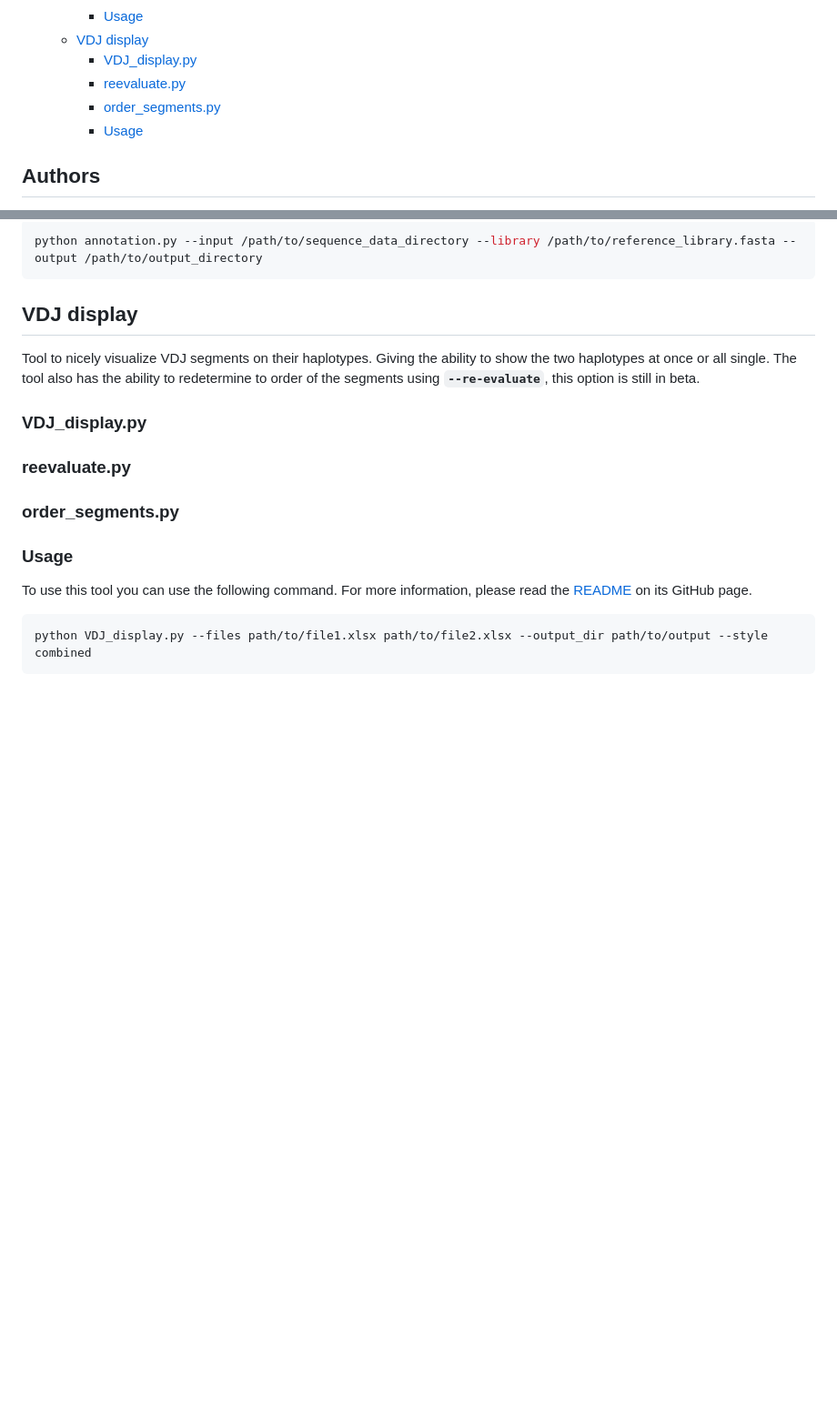
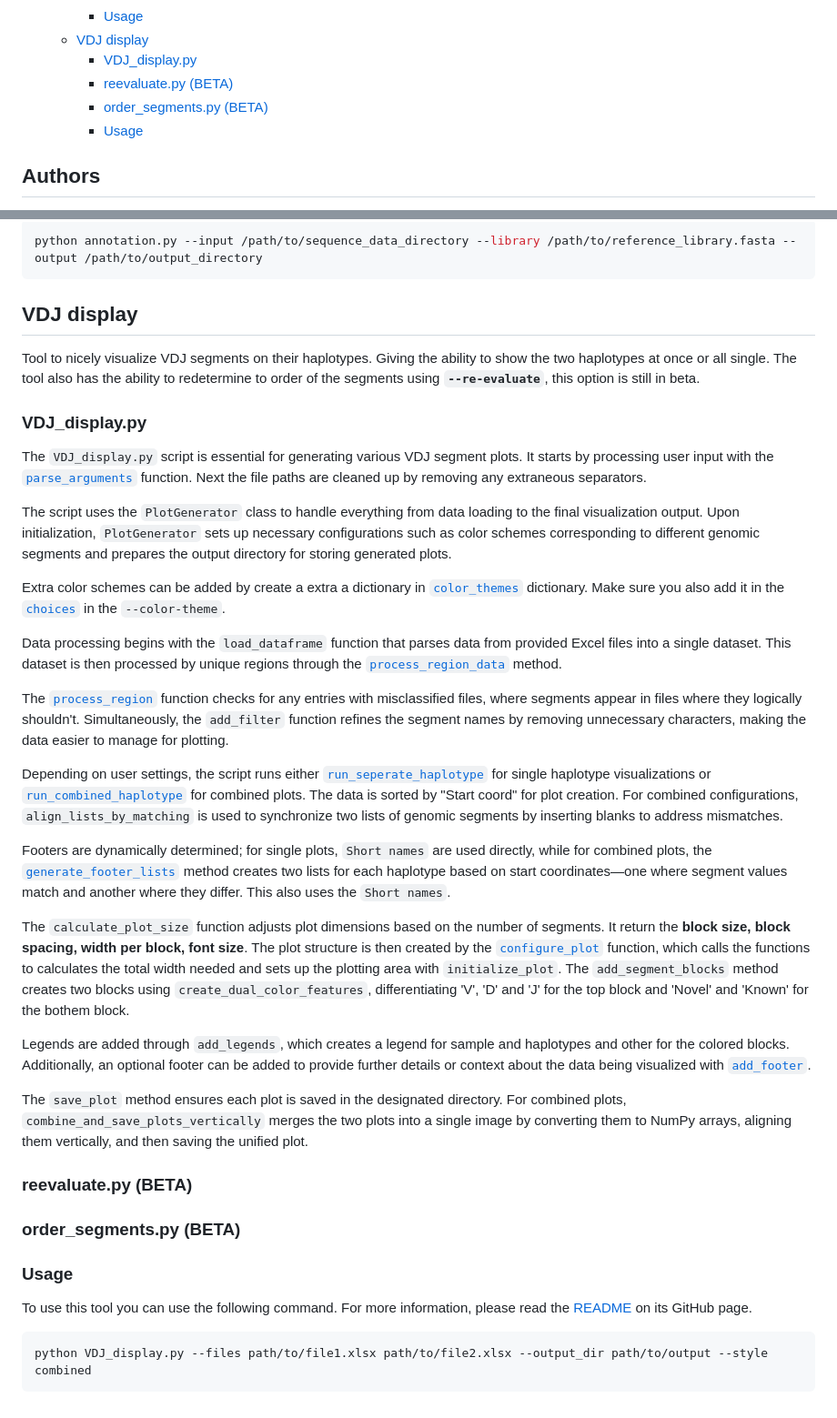
Before and after one commit to BPRC-Bioinfo/VDJ-insights, a Markdown page: developers/developers_guide.md, 2 parts joined by grey strips. Shown at 91% size. Drawn GitHub-style; blank space fills up the shorter version.

Commit message:
improved devguide

```diff
--- a/developers/developers_guide.md
+++ b/developers/developers_guide.md
@@ -22,8 +22,8 @@
     - [Usage](#usage-1)
   - [VDJ display](#vdj-display)
     - [VDJ\_display.py](#vdj_displaypy)
-    - [reevaluate.py](#reevaluatepy)
-    - [order\_segments.py](#order_segmentspy)
+    - [reevaluate.py (BETA)](#reevaluatepy-beta)
+    - [order\_segments.py (BETA)](#order_segmentspy-beta)
     - [Usage](#usage-2)
 
 ## Authors
@@ -171,9 +177,30 @@ Tool to nicely visualize VDJ segments on their haplotypes. Giving the ability to
 
 ### VDJ_display.py
 
-### reevaluate.py
+The `VDJ_display.py` script is essential for generating various VDJ segment plots. It starts by processing user input with the [`parse_arguments`](../scripts/VDJ_display.py#L422) function. Next the file paths are cleaned up by removing any extraneous separators.
 
-### order_segments.py
+
+The script uses the `PlotGenerator` class to handle everything from data loading to the final visualization output. Upon initialization, `PlotGenerator` sets up necessary configurations such as color schemes corresponding to different genomic segments and prepares the output directory for storing generated plots.
+
+Extra color schemes can be added by create a extra a dictionary in [`color_themes`](../scripts/) dictionary. Make sure you also add it in the [`choices`](../scripts/) in the `--color-theme`.
+
+Data processing begins with the `load_dataframe` function that parses data from provided Excel files into a single dataset. This dataset is then processed by unique regions through the [`process_region_data`](../scripts/VDJ_display.py) method.
+
+The [`process_region`](../scripts/VDJ_display.py) function checks for any entries with misclassified files, where segments appear in files where they logically shouldn't. Simultaneously, the `add_filter` function refines the segment names by removing unnecessary characters, making the data easier to manage for plotting.
+
+Depending on user settings, the script runs either [`run_seperate_haplotype`](../scripts/VDJ_display.py) for single haplotype visualizations or [`run_combined_haplotype`](../scripts/VDJ_display.py) for combined plots. The data is sorted by "Start coord" for plot creation. For combined configurations, `align_lists_by_matching` is used to synchronize two lists of genomic segments by inserting blanks to address mismatches.
+
+Footers are dynamically determined; for single plots, `Short names` are used directly, while for combined plots, the [`generate_footer_lists`](../scripts/VDJ_display.py) method creates two lists for each haplotype based on start coordinates—one where segment values match and another where they differ. This also uses the `Short names`.
+
+The `calculate_plot_size` function adjusts plot dimensions based on the number of segments. It return the **block size, block spacing, width per block, font size**. The plot structure is then created by the [`configure_plot`](../scripts/VDJ_display.py) function, which calls the functions to calculates the total width needed and sets up the plotting area with `initialize_plot`. The `add_segment_blocks` method creates two blocks using `create_dual_color_features`, differentiating 'V', 'D' and 'J' for the top block and 'Novel' and 'Known' for the bothem block.
+
+Legends are added through `add_legends`, which creates a legend for sample and haplotypes and other for the colored blocks. Additionally, an optional footer can be added to provide further details or context about the data being visualized with [`add_footer`](../scripts/).
+
+The `save_plot` method ensures each plot is saved in the designated directory. For combined plots, `combine_and_save_plots_vertically` merges the two plots into a single image by converting them to NumPy arrays, aligning them vertically, and then saving the unified plot.
+
+### reevaluate.py (BETA)
+
+### order_segments.py (BETA)
 
 ### Usage
 
```
Also changed, not shown: other parts of developers/developers_guide.md (+10 -4 lines).
